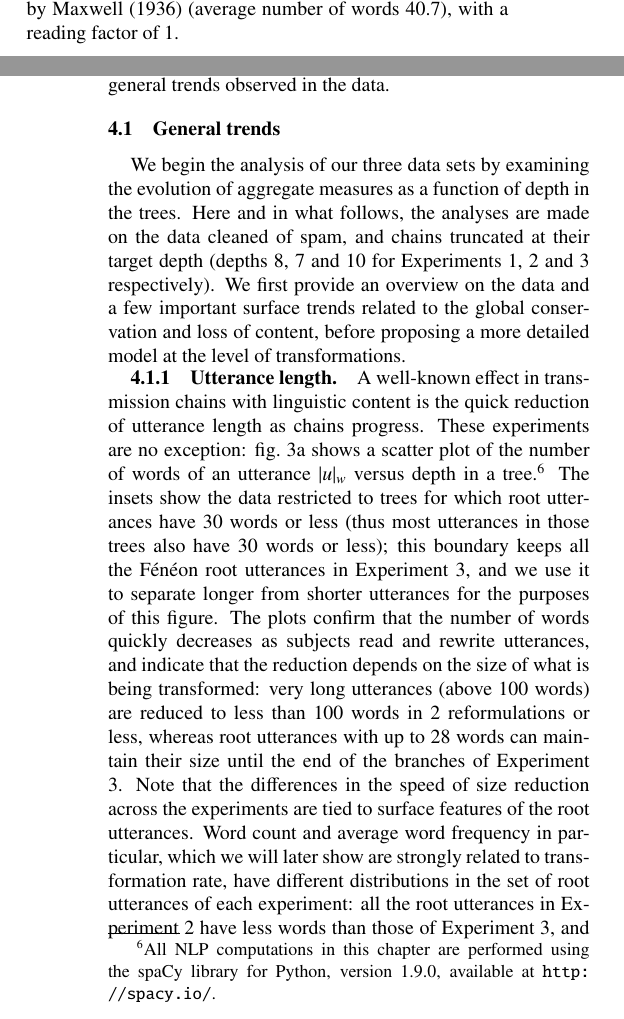
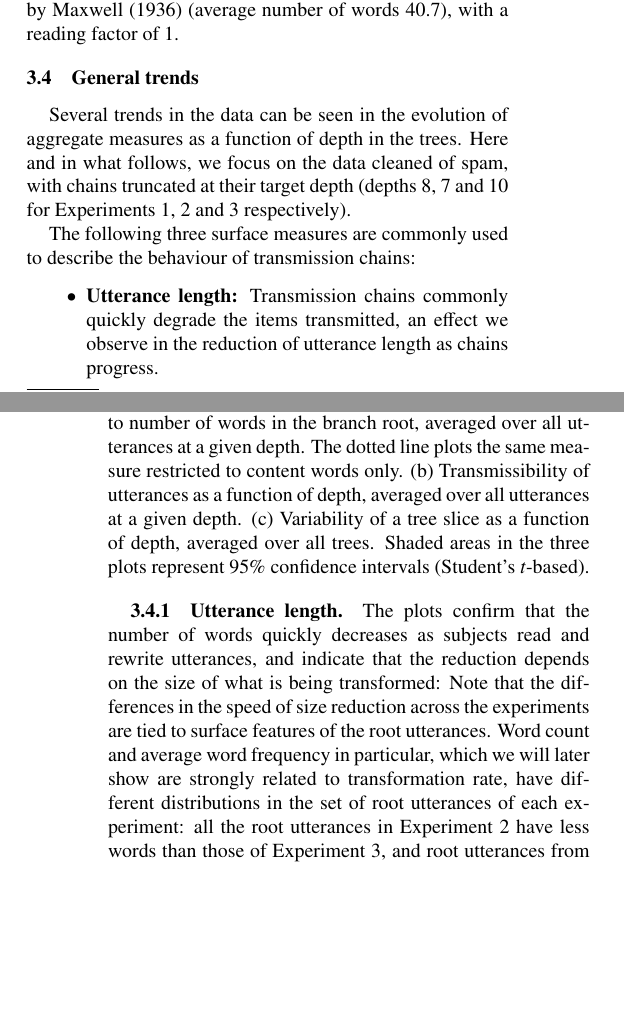
Before and after one commit to wehlutyk/gistr-paper, a LaTeX paper (gistr-master.tex, which reads gistr-results.tex): two parts of the columns of pages 7 and 8 of 36, joined at a grey line, cut so that both start at the same text, the shorter picture padded with empty space. Compiled offline with pdfLaTeX.

Commit message:
feat/methods+results: start streamlining

```diff
--- a/gistr-results.tex
+++ b/gistr-results.tex
@@ -25,10 +1,9 @@ lexical features of the words identified by the transformation model,
-and show how the accumulation of transformations gradually evolves the
-average features of utterances. We begin with the general trends
-observed in the data.
-
 \subsection{General trends}\label{sec:gistr-results-general}
 
-We begin the analysis of our three data sets by examining the evolution
-of aggregate measures as a function of depth in the trees. Here and in
-what follows, the analyses are made on the data cleaned of spam, and
-chains truncated at their target depth (depths 8, 7 and 10 for Experiments 1, 2 and 3 respectively). We first provide an overview on the data and a few important surface trends related to the global conservation and loss of content, before proposing a more detailed model at the level of transformations.
+Several trends in the data can be seen in the evolution of aggregate measures as a function of depth in the trees. Here and in what follows, we focus on the data cleaned of spam, with chains truncated at their target depth (depths 8, 7 and 10 for Experiments 1, 2 and 3 respectively).
+
+The following three surface measures are commonly used to describe the behaviour of transmission chains:
+
+\begin{itemize}
+	\item \textbf{Utterance length:}
+	Transmission chains commonly quickly degrade the items transmitted, an effect we observe in the reduction of utterance length as chains progress.
@@ -35,23 +38,36 @@ chains truncated at their target depth (depths 8, 7 and 10 for Experiments 1, 2
+  \caption{
+  \textbf{Descriptive trends:}
+  (a) Number of words relative to number of words in the branch root, averaged over all utterances at a given depth. The dotted line plots the same measure restricted to content words only.
+  (b) Transmissibility of utterances as a function of depth, averaged over all utterances at a given depth.
+  (c) Variability of a tree slice as a function of depth, averaged over all trees.
+  Shaded areas in the three plots represent 95\% confidence intervals (Student's $t$-based).
+  }
+  \label{fig:general-trends}
+\end{figure}
+
 
 \subsubsection{Utterance length}\label{utterance-length}
 
-A well-known effect in transmission chains with linguistic content is
-the quick reduction of utterance length as chains progress. These
-experiments are no exception: \cref{fig:gistr-token-lengths} shows a
-scatter plot of the number of words of an utterance \(|u|_w\) versus
-depth in a tree.\footnote{All NLP computations in this chapter are
-  performed using the spaCy library for Python, version 1.9.0, available
-  at \url{http://spacy.io/}.} The insets show the data restricted to
-trees for which root utterances have 30 words or less (thus most
-utterances in those trees also have 30 words or less); this boundary
-keeps all the Fénéon root utterances in Experiment 3, and we use it to
-separate longer from shorter utterances for the purposes of this figure.
+%A well-known effect in transmission chains with linguistic content is
+%the quick reduction of utterance length as chains progress. These
+%experiments are no exception: \cref{fig:gistr-token-lengths} shows a
+%scatter plot of the number of words of an utterance \(|u|_w\) versus
+%depth in a tree.\footnote{All NLP computations in this chapter are
+%  performed using the spaCy library for Python, version 1.9.0, available
+%  at \url{http://spacy.io/}.}
+%The insets show the data restricted to
+%trees for which root utterances have 30 words or less (thus most
+%utterances in those trees also have 30 words or less); this boundary
+%keeps all the Fénéon root utterances in Experiment 3, and we use it to
+%separate longer from shorter utterances for the purposes of this figure.
 The plots confirm that the number of words quickly decreases as subjects
 read and rewrite utterances, and indicate that the reduction depends on
-the size of what is being transformed: very long utterances (above 100
-words) are reduced to less than 100 words in 2 reformulations or less,
-whereas root utterances with up to 28 words can maintain their size
-until the end of the branches of Experiment 3. Note that the differences
+the size of what is being transformed:
+% very long utterances (above 100
+%words) are reduced to less than 100 words in 2 reformulations or less,
+%whereas root utterances with up to 28 words can maintain their size
+%until the end of the branches of Experiment 3.
+Note that the differences
 in the speed of size reduction across the experiments are tied to
 surface features of the root utterances. Word count and average word
 frequency in particular, which we will later show are strongly related
```
Also changed, not shown: gistr-methods.tex (+1 -1 lines), gistr-results.tex (80 more changed lines).
